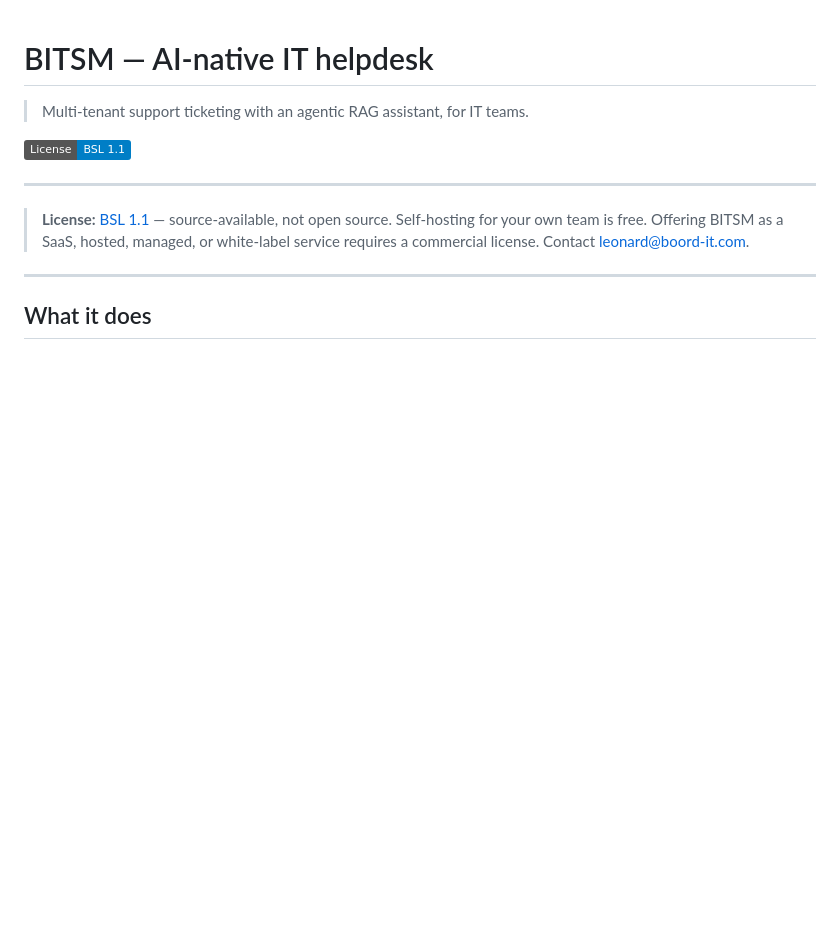
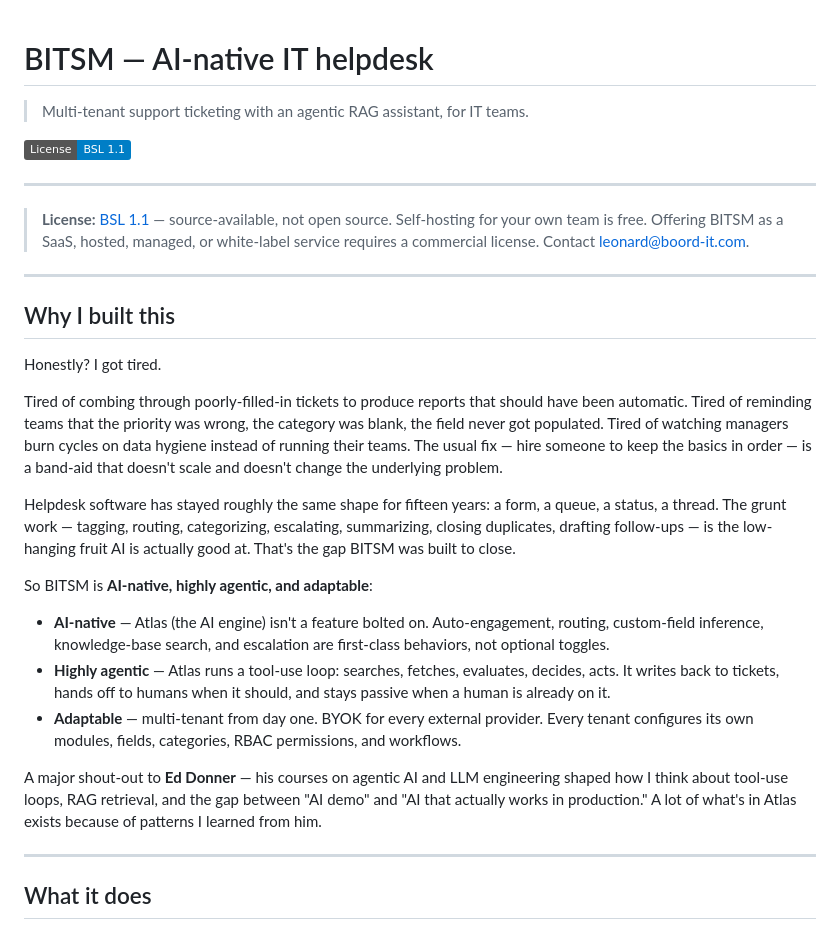
Before and after one commit to NovemberFalls/BITSM, a Markdown page: README.md, the part around the change. Rendered like a GitHub page; badges without logos; blank space fills up the shorter version.

Commit message:
docs(readme): add origin story

```diff
--- a/README.md
+++ b/README.md
@@ -10,6 +10,42 @@
 > Self-hosting for your own team is free. Offering BITSM as a SaaS, hosted,
 > managed, or white-label service requires a commercial license.
 > Contact [leonard@boord-it.com](mailto:leonard@boord-it.com).
+
+---
+
+## Why I built this
+
+Honestly? I got tired.
+
+Tired of combing through poorly-filled-in tickets to produce reports that should
+have been automatic. Tired of reminding teams that the priority was wrong, the
+category was blank, the field never got populated. Tired of watching managers
+burn cycles on data hygiene instead of running their teams. The usual fix — hire
+someone to keep the basics in order — is a band-aid that doesn't scale and
+doesn't change the underlying problem.
+
+Helpdesk software has stayed roughly the same shape for fifteen years: a form, a
+queue, a status, a thread. The grunt work — tagging, routing, categorizing,
+escalating, summarizing, closing duplicates, drafting follow-ups — is the
+low-hanging fruit AI is actually good at. That's the gap BITSM was built to
+close.
+
+So BITSM is **AI-native, highly agentic, and adaptable**:
+
+- **AI-native** — Atlas (the AI engine) isn't a feature bolted on. Auto-engagement,
+  routing, custom-field inference, knowledge-base search, and escalation are
+  first-class behaviors, not optional toggles.
+- **Highly agentic** — Atlas runs a tool-use loop: searches, fetches, evaluates,
+  decides, acts. It writes back to tickets, hands off to humans when it should,
+  and stays passive when a human is already on it.
+- **Adaptable** — multi-tenant from day one. BYOK for every external provider.
+  Every tenant configures its own modules, fields, categories, RBAC permissions,
+  and workflows.
+
+A major shout-out to **Ed Donner** — his courses on agentic AI and LLM
+engineering shaped how I think about tool-use loops, RAG retrieval, and the gap
+between "AI demo" and "AI that actually works in production." A lot of what's in
+Atlas exists because of patterns I learned from him.
 
 ---
 
```
